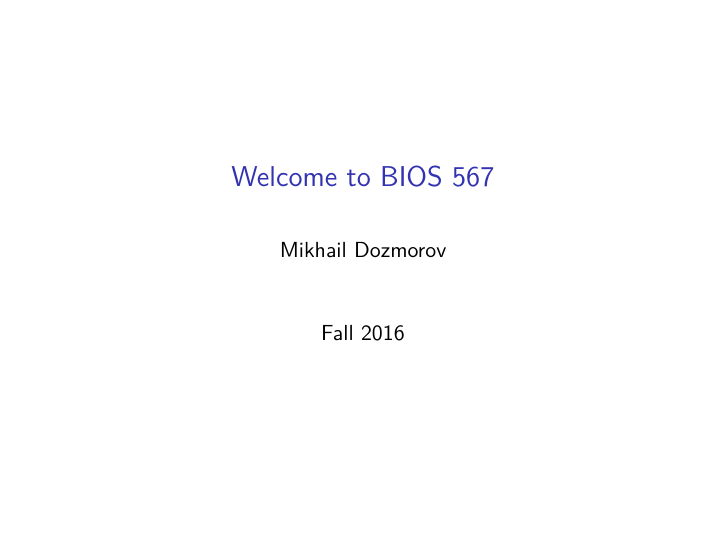
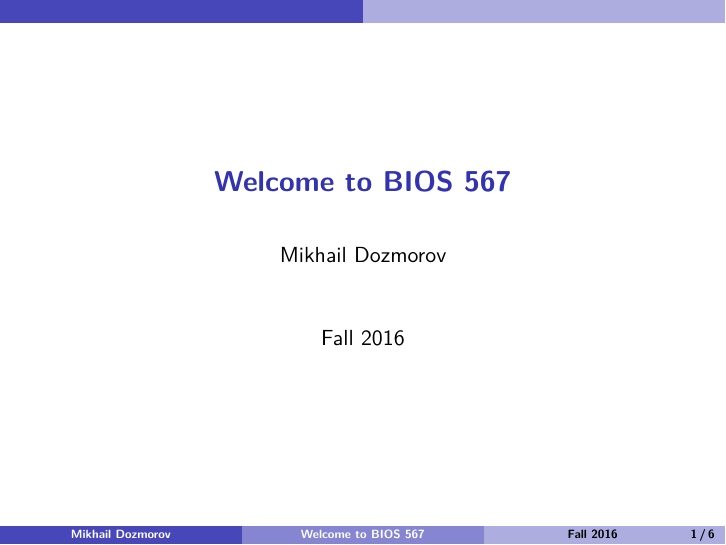
Before and after one commit to mdozmorov/BIOS567, an R Markdown document (assets/presentation_Intro/00_Intro.Rmd): page 1 of 6. Rendered offline with R 4.5, knitr and Pandoc, then LaTeX, with nearby package versions; both versions are drawn in the output format of the newer one; some code elsewhere in the file could not run offline.

Commit message:
Update AnnArbor theme

````diff
--- a/assets/presentation_Intro/00_Intro.Rmd
+++ b/assets/presentation_Intro/00_Intro.Rmd
@@ -3,14 +3,17 @@ title: "Welcome to BIOS 567"
 author: "Mikhail Dozmorov"
 date: "Fall 2016"
 output:
-  slidy_presentation: default
+  beamer_presentation:
+    colortheme: dolphin
+    fig_caption: no
+    fig_height: 6
+    fig_width: 7
+    fonttheme: structurebold
+    theme: AnnArbor
   ioslides_presentation:
     css: css/fonts.css
     transition: faster
-  beamer_presentation:
-    fig_caption: no
-    fig_height: 6
-    fig_width: 7
+  slidy_presentation: default
 ---
 
 ```{r setup, include=FALSE}
````
Also changed, not shown: assets/presentation_Biology/02_Molecular_Biology.Rmd (+7 -4 lines), assets/presentation_Intro/00_Intro.pdf.
